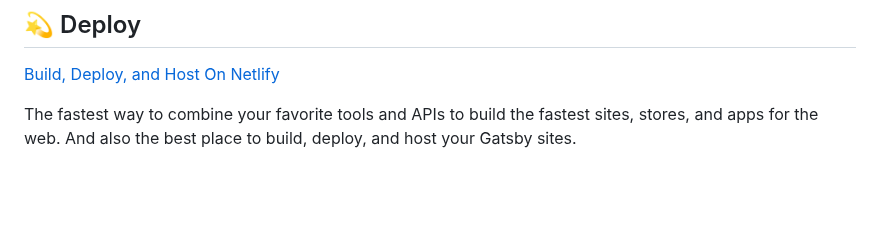
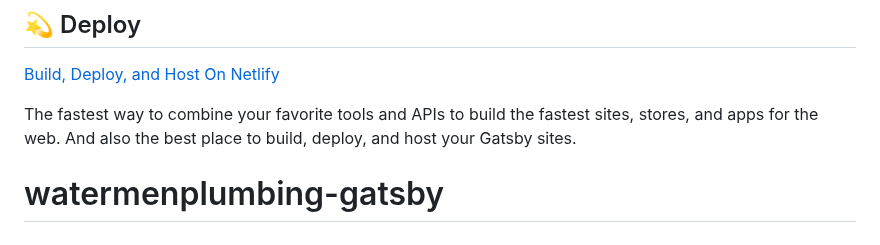
Before and after one commit to ywass/watermenplumbing-gatsby, a Markdown page: README.md, the part around the change. Drawn GitHub-style; blank space fills up the shorter version.

```diff
--- a/README.md
+++ b/README.md
@@ -97,3 +97,4 @@ Looking for more guidance? Full documentation for Gatsby lives [on the website](
 The fastest way to combine your favorite tools and APIs to build the fastest sites, stores, and apps for the web. And also the best place to build, deploy, and host your Gatsby sites.
 
 <!-- AUTO-GENERATED-CONTENT:END -->
+# watermenplumbing-gatsby
```
